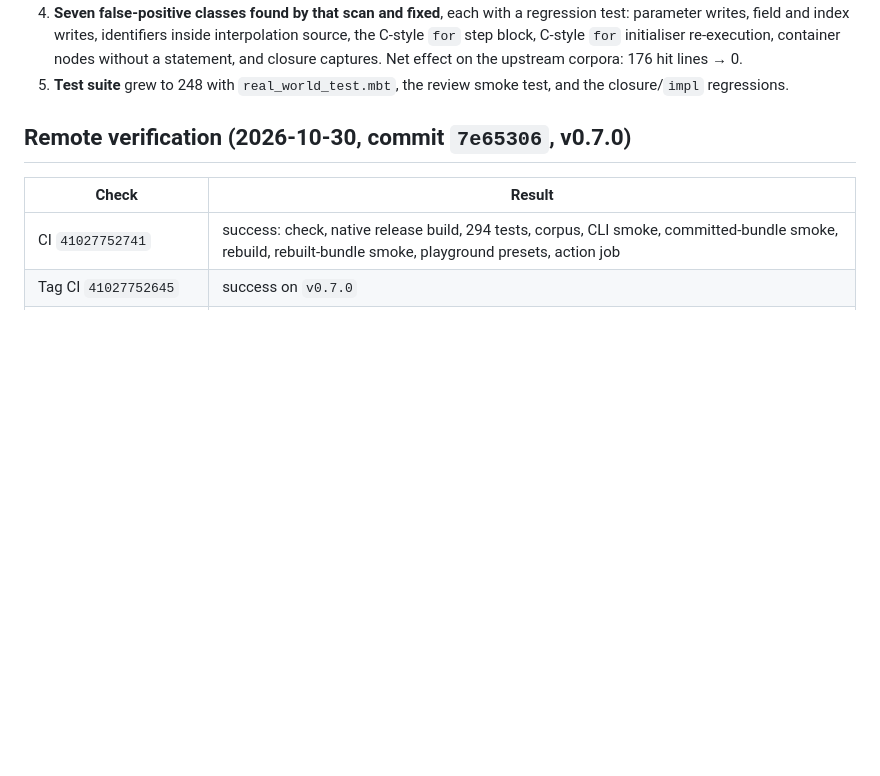
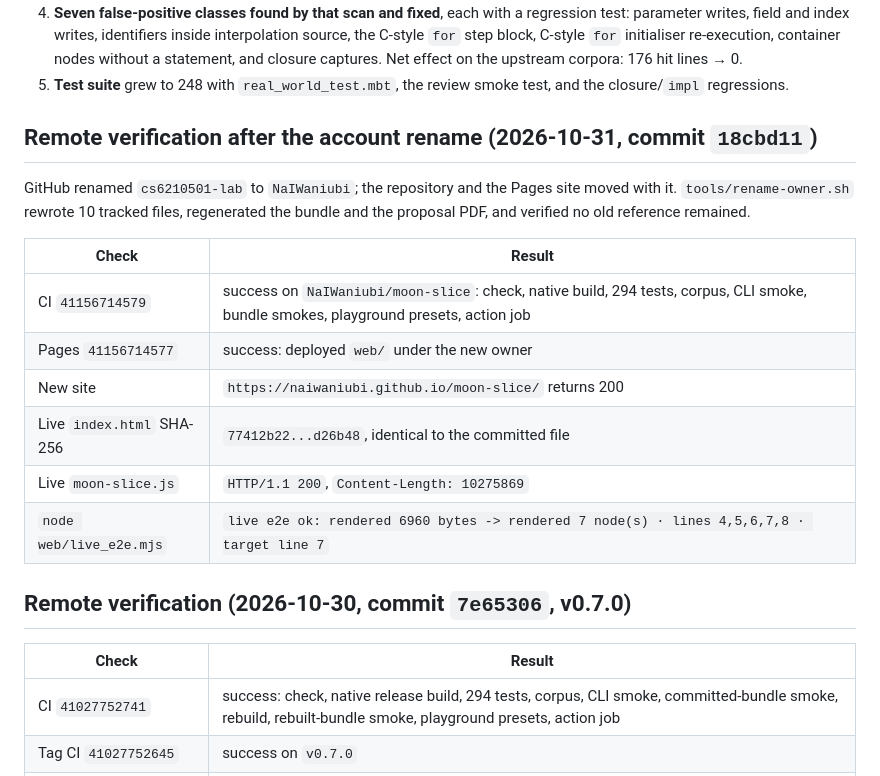
Before and after one commit to NaIWaniubi/moon-slice, a Markdown page: DELIVERY.md, the part around the change. GitHub-like rendering; blank space fills up the shorter version.

Commit message:
docs: record the post-rename CI, Pages and live verification

```diff
--- a/DELIVERY.md
+++ b/DELIVERY.md
@@ -150,6 +150,21 @@ Live playground: https://NaIWaniubi.github.io/moon-slice/
    Net effect on the upstream corpora: 176 hit lines → 0.
 5. **Test suite** grew to 248 with `real_world_test.mbt`, the review smoke test,
    and the closure/`impl` regressions.
+
+## Remote verification after the account rename (2026-10-31, commit `18cbd11`)
+
+GitHub renamed `cs6210501-lab` to `NaIWaniubi`; the repository and the Pages site
+moved with it. `tools/rename-owner.sh` rewrote 10 tracked files, regenerated the
+bundle and the proposal PDF, and verified no old reference remained.
+
+| Check | Result |
+| --- | --- |
+| CI `41156714579` | success on `NaIWaniubi/moon-slice`: check, native build, 294 tests, corpus, CLI smoke, bundle smokes, playground presets, action job |
+| Pages `41156714577` | success: deployed `web/` under the new owner |
+| New site | `https://naiwaniubi.github.io/moon-slice/` returns 200 |
+| Live `index.html` SHA-256 | `77412b22...d26b48`, identical to the committed file |
+| Live `moon-slice.js` | `HTTP/1.1 200`, `Content-Length: 10275869` |
+| `node web/live_e2e.mjs` | `live e2e ok: rendered 6960 bytes -> rendered 7 node(s) · lines 4,5,6,7,8 · target line 7` |
 
 ## Remote verification (2026-10-30, commit `7e65306`, v0.7.0)
 
```
Also changed, not shown: ACCEPTANCE.md (+1 -1 lines).
